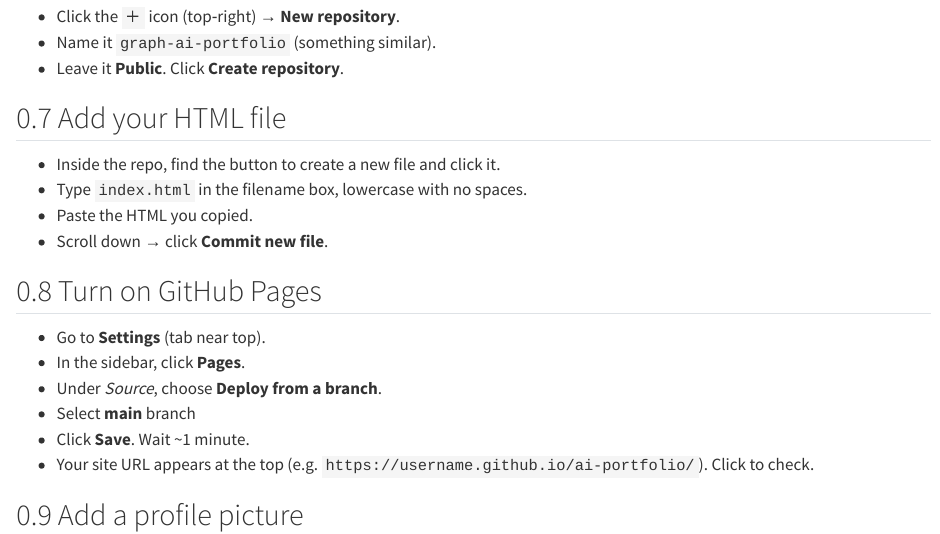
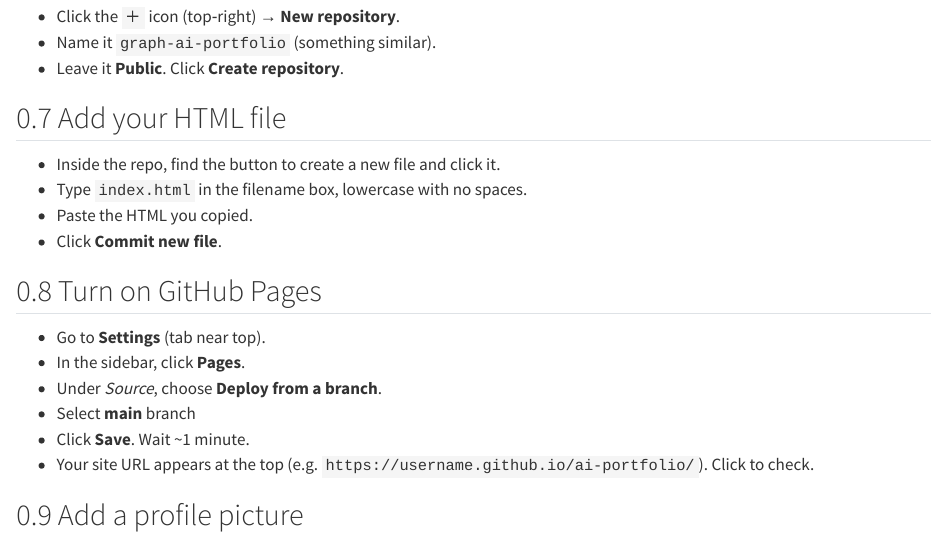
Before and after one commit to the-graph-courses/aiw_materials, a Quarto document (week_01_workshop/week_01_workshop_instructions.qmd): the page in a window 1100 px wide, from 1270 px down. Rendered offline with R 4.5, knitr and Pandoc in place of Quarto, with nearby package versions.

Commit message:
Update week_01_workshop_instructions.qmd

```diff
--- a/week_01_workshop/week_01_workshop_instructions.qmd
+++ b/week_01_workshop/week_01_workshop_instructions.qmd
@@ -55,7 +55,7 @@ This guide walks you through the steps to set up your AI‑Course Portfolio Webs
 - Inside the repo, find the button to create a new file and click it.
 - Type `index.html` in the filename box, lowercase with no spaces.
 - Paste the HTML you copied.
-- Scroll down → click **Commit new file**.
+- Click **Commit new file**.
 
 ## Turn on GitHub Pages
 - Go to **Settings** (tab near top).
```
